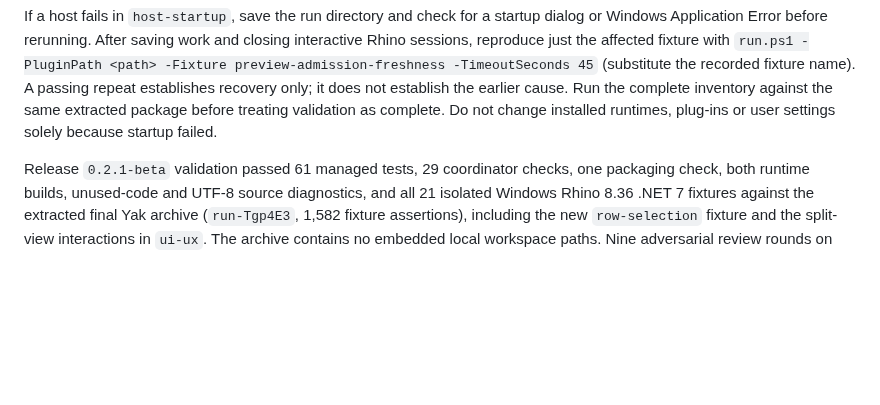
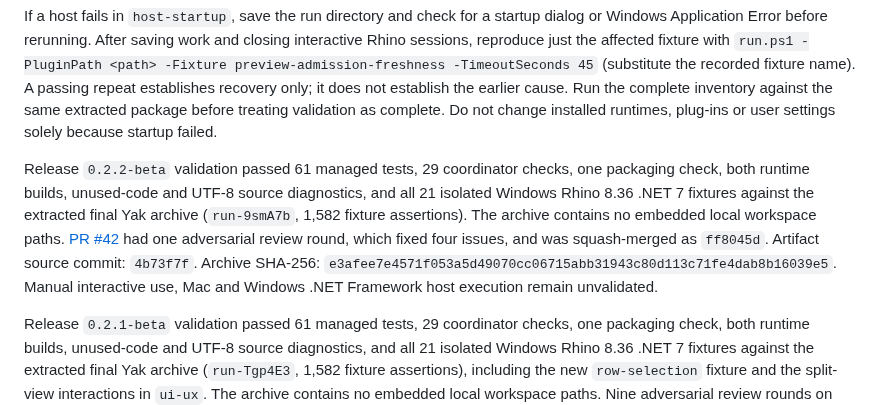
Before and after one commit to tsoumdoa/better-gh-panel, a Markdown page: docs/packaging.md, the part around the change. Rendered like a GitHub page; blank space fills up the shorter version.

Commit message:
Document 0.2.2-beta packaged release validation
Co-Authored-By: Claude Opus 5.5 <noreply@anthropic.com>

```diff
--- a/docs/packaging.md
+++ b/docs/packaging.md
@@ -43,6 +43,8 @@ For native validation, run `tests/BetterGhPanel.RhinoSmoke/run.ps1 -PluginPath <
 The current native inventory contains 21 focused regressions for capture safety, geometry ownership, reentrant drawing, resource disposal, native clipboard integrity, row selection and UI/UX state transitions. The older general behavior smoke suite and obsolete diagnostic probes were removed; the `ui-ux` and `row-selection` fixtures cover the current interaction regressions. There is no separate smoke suite. Each fixture starts a fresh Rhino process to isolate native crashes; use `-Fixture <name>` for a targeted check. The historical 66-fixture release results below describe the previous inventory.
 
 If a host fails in `host-startup`, save the run directory and check for a startup dialog or Windows Application Error before rerunning. After saving work and closing interactive Rhino sessions, reproduce just the affected fixture with `run.ps1 -PluginPath <path> -Fixture preview-admission-freshness -TimeoutSeconds 45` (substitute the recorded fixture name). A passing repeat establishes recovery only; it does not establish the earlier cause. Run the complete inventory against the same extracted package before treating validation as complete. Do not change installed runtimes, plug-ins or user settings solely because startup failed.
+
+Release `0.2.2-beta` validation passed 61 managed tests, 29 coordinator checks, one packaging check, both runtime builds, unused-code and UTF-8 source diagnostics, and all 21 isolated Windows Rhino 8.36 .NET 7 fixtures against the extracted final Yak archive (`run-9smA7b`, 1,582 fixture assertions). The archive contains no embedded local workspace paths. [PR #42](https://github.com/tsoumdoa/better-gh-panel/pull/42) had one adversarial review round, which fixed four issues, and was squash-merged as `ff8045d`. Artifact source commit: `4b73f7f`. Archive SHA-256: `e3afee7e4571f053a5d49070cc06715abb31943c80d113c71fe4dab8b16039e5`. Manual interactive use, Mac and Windows .NET Framework host execution remain unvalidated.
 
 Release `0.2.1-beta` validation passed 61 managed tests, 29 coordinator checks, one packaging check, both runtime builds, unused-code and UTF-8 source diagnostics, and all 21 isolated Windows Rhino 8.36 .NET 7 fixtures against the extracted final Yak archive (`run-Tgp4E3`, 1,582 fixture assertions), including the new `row-selection` fixture and the split-view interactions in `ui-ux`. The archive contains no embedded local workspace paths. Nine adversarial review rounds on [PR #41](https://github.com/tsoumdoa/better-gh-panel/pull/41) ended with an approval; it was squash-merged as `f6dfc1a`. Artifact source commit: `f8a3c68eb23f043f07c9b4f3ee4de9d2b1f457db`. Archive SHA-256: `f919bb7ad67b2145a6ff089362e6945d462039a4a8d2e993ad6b10d42bda7a08`. Manual interactive use, Mac and Windows .NET Framework host execution remain unvalidated.
 
```
